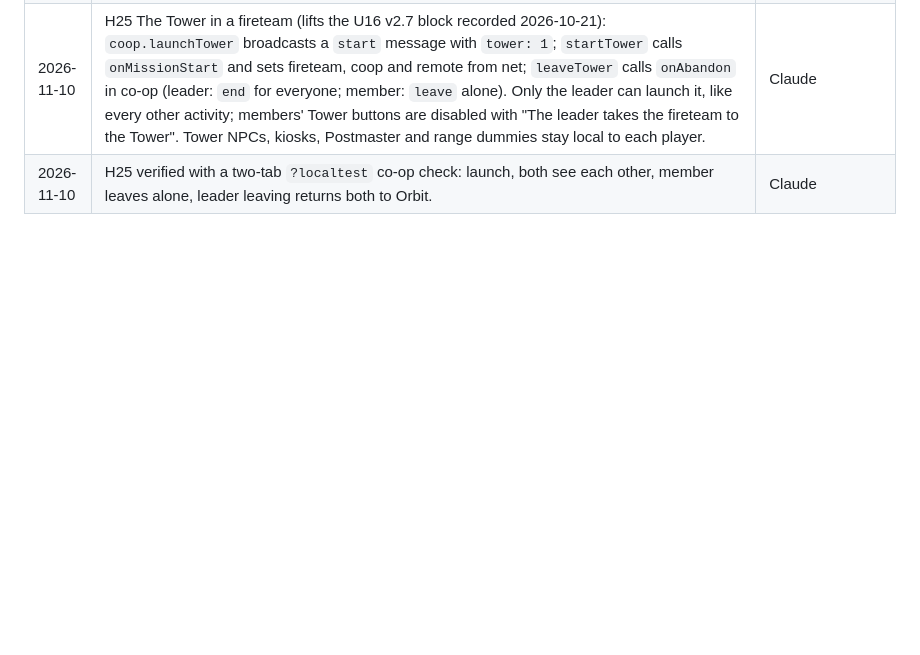
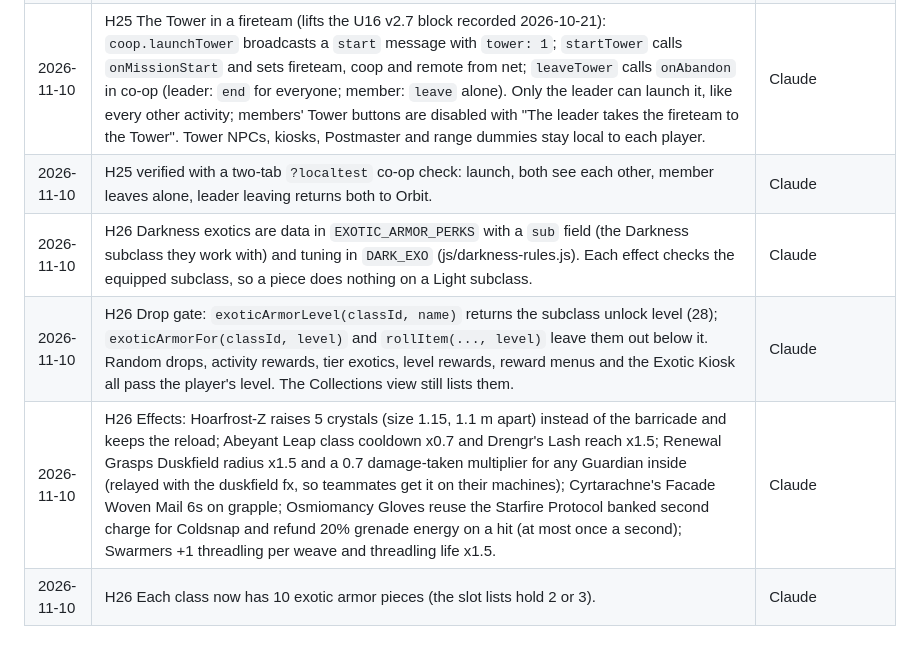
Before and after one commit to bryce-and/afterlight, a Markdown page: docs/DECISIONS.md, the part around the change. Drawn GitHub-style; blank space fills up the shorter version.

Commit message:
Docs: H26 v4.5.4 Hotfix (roadmap row, decisions)
Co-Authored-By: Claude Opus 5.5 <noreply@anthropic.com>

```diff
--- a/docs/DECISIONS.md
+++ b/docs/DECISIONS.md
@@ -328,3 +328,7 @@
 | 2026-11-10 | H25 Avalanche joins `SLAM_SUPERS` (js/combat.js) and reuses the Well/Ward hop, dive and cast-on-landing flow (`Player.castSlamSuper` calls `darkBurst` for it). Per-super leap tuning in `SUPER_TUNE.avalanche`: hop 13, hopT 0.42, slamMax 3 (Well and Ward keep `SUPER_HOVER`). It stays in `BURST_SUPERS` for its 85% burst armor but no longer hovers. | Claude |
 | 2026-11-10 | H25 The Tower in a fireteam (lifts the U16 v2.7 block recorded 2026-10-21): `coop.launchTower` broadcasts a `start` message with `tower: 1`; `startTower` calls `onMissionStart` and sets fireteam, coop and remote from net; `leaveTower` calls `onAbandon` in co-op (leader: `end` for everyone; member: `leave` alone). Only the leader can launch it, like every other activity; members' Tower buttons are disabled with "The leader takes the fireteam to the Tower". Tower NPCs, kiosks, Postmaster and range dummies stay local to each player. | Claude |
 | 2026-11-10 | H25 verified with a two-tab `?localtest` co-op check: launch, both see each other, member leaves alone, leader leaving returns both to Orbit. | Claude |
+| 2026-11-10 | H26 Darkness exotics are data in `EXOTIC_ARMOR_PERKS` with a `sub` field (the Darkness subclass they work with) and tuning in `DARK_EXO` (js/darkness-rules.js). Each effect checks the equipped subclass, so a piece does nothing on a Light subclass. | Claude |
+| 2026-11-10 | H26 Drop gate: `exoticArmorLevel(classId, name)` returns the subclass unlock level (28); `exoticArmorFor(classId, level)` and `rollItem(..., level)` leave them out below it. Random drops, activity rewards, tier exotics, level rewards, reward menus and the Exotic Kiosk all pass the player's level. The Collections view still lists them. | Claude |
+| 2026-11-10 | H26 Effects: Hoarfrost-Z raises 5 crystals (size 1.15, 1.1 m apart) instead of the barricade and keeps the reload; Abeyant Leap class cooldown x0.7 and Drengr's Lash reach x1.5; Renewal Grasps Duskfield radius x1.5 and a 0.7 damage-taken multiplier for any Guardian inside (relayed with the duskfield fx, so teammates get it on their machines); Cyrtarachne's Facade Woven Mail 6s on grapple; Osmiomancy Gloves reuse the Starfire Protocol banked second charge for Coldsnap and refund 20% grenade energy on a hit (at most once a second); Swarmers +1 threadling per weave and threadling life x1.5. | Claude |
+| 2026-11-10 | H26 Each class now has 10 exotic armor pieces (the slot lists hold 2 or 3). | Claude |
```
Also changed, not shown: docs/OVERHAUL_ROADMAP.md (+1 -0 lines).
